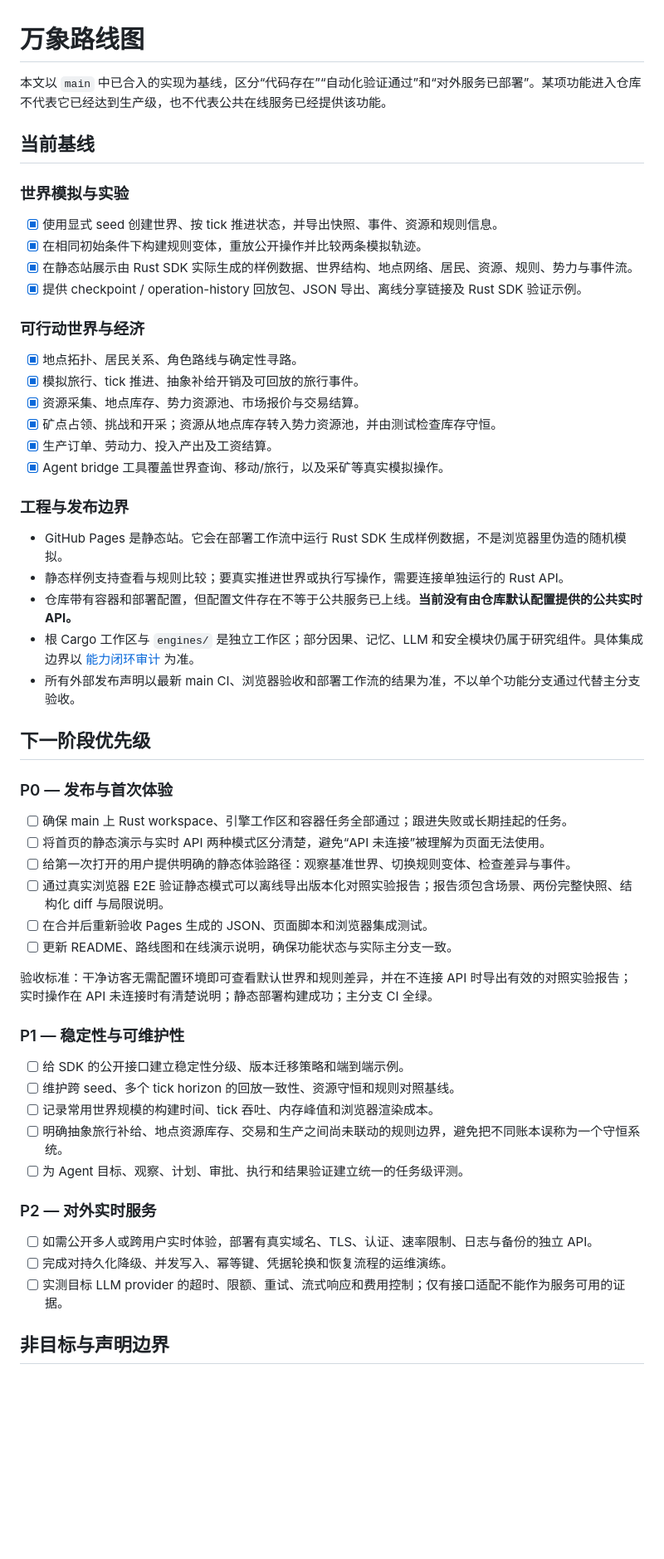
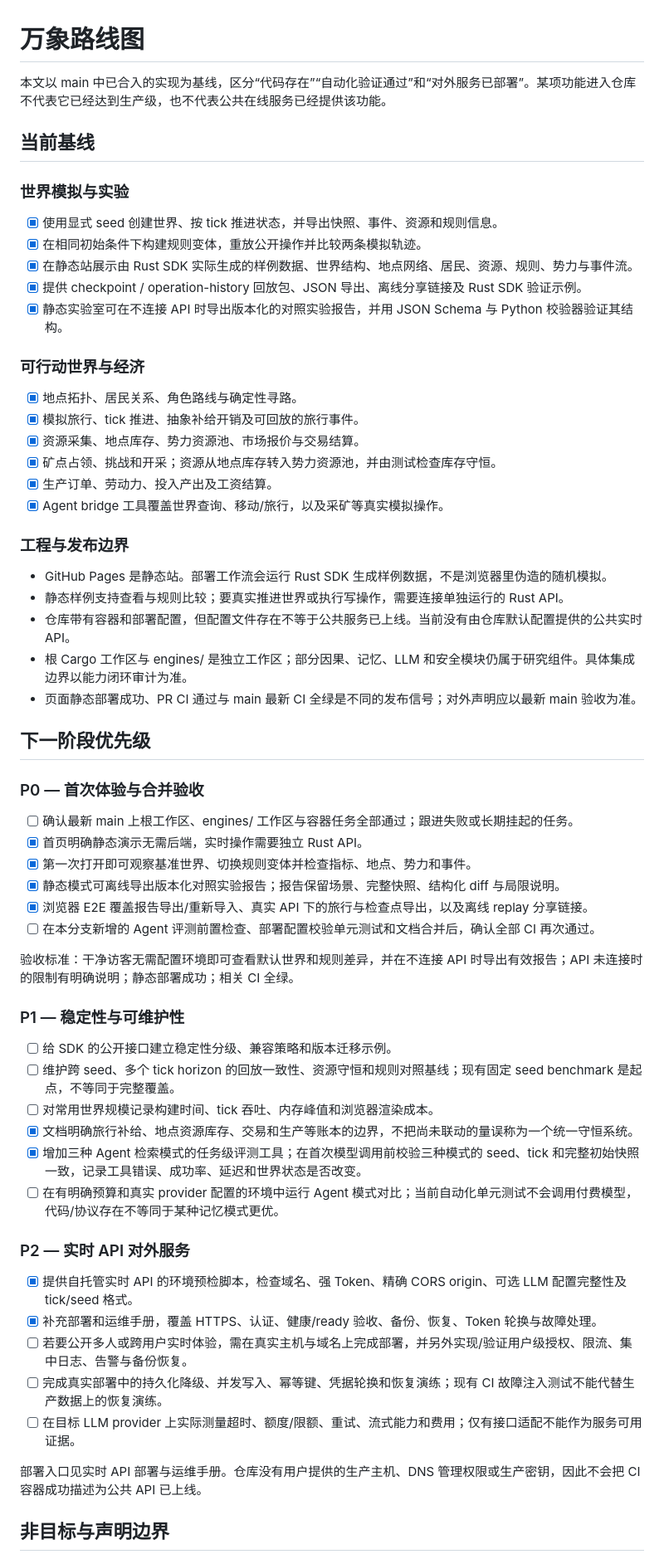
Before and after one commit to DAOHAN003/Wanxiang, a Markdown page: docs/ROADMAP.md, the part around the change. Shown at 83% size. Drawn GitHub-style; blank space fills up the shorter version.

Commit message:
docs: align roadmap with implemented acceptance and open release gates

```diff
--- a/docs/ROADMAP.md
+++ b/docs/ROADMAP.md
@@ -1,6 +1,6 @@
 # 万象路线图
 
-本文以 `main` 中已合入的实现为基线，区分“代码存在”“自动化验证通过”和“对外服务已部署”。某项功能进入仓库不代表它已经达到生产级，也不代表公共在线服务已经提供该功能。
+本文以 main 中已合入的实现为基线，区分“代码存在”“自动化验证通过”和“对外服务已部署”。某项功能进入仓库不代表它已经达到生产级，也不代表公共在线服务已经提供该功能。
 
 ## 当前基线
 
@@ -10,6 +10,7 @@
 - [x] 在相同初始条件下构建规则变体，重放公开操作并比较两条模拟轨迹。
 - [x] 在静态站展示由 Rust SDK 实际生成的样例数据、世界结构、地点网络、居民、资源、规则、势力与事件流。
 - [x] 提供 checkpoint / operation-history 回放包、JSON 导出、离线分享链接及 Rust SDK 验证示例。
+- [x] 静态实验室可在不连接 API 时导出版本化的对照实验报告，并用 JSON Schema 与 Python 校验器验证其结构。
 
 ### 可行动世界与经济
 
@@ -22,38 +23,43 @@
 
 ### 工程与发布边界
 
-- GitHub Pages 是静态站。它会在部署工作流中运行 Rust SDK 生成样例数据，不是浏览器里伪造的随机模拟。
+- GitHub Pages 是静态站。部署工作流会运行 Rust SDK 生成样例数据，不是浏览器里伪造的随机模拟。
 - 静态样例支持查看与规则比较；要真实推进世界或执行写操作，需要连接单独运行的 Rust API。
-- 仓库带有容器和部署配置，但配置文件存在不等于公共服务已上线。**当前没有由仓库默认配置提供的公共实时 API。**
-- 根 Cargo 工作区与 `engines/` 是独立工作区；部分因果、记忆、LLM 和安全模块仍属于研究组件。具体集成边界以 [能力闭环审计](CAPABILITY_CLOSURE_AUDIT.md) 为准。
-- 所有外部发布声明以最新 main CI、浏览器验收和部署工作流的结果为准，不以单个功能分支通过代替主分支验收。
+- 仓库带有容器和部署配置，但配置文件存在不等于公共服务已上线。当前没有由仓库默认配置提供的公共实时 API。
+- 根 Cargo 工作区与 engines/ 是独立工作区；部分因果、记忆、LLM 和安全模块仍属于研究组件。具体集成边界以能力闭环审计为准。
+- 页面静态部署成功、PR CI 通过与 main 最新 CI 全绿是不同的发布信号；对外声明应以最新 main 验收为准。
 
 ## 下一阶段优先级
 
-### P0 — 发布与首次体验
+### P0 — 首次体验与合并验收
 
-- [ ] 确保 main 上 Rust workspace、引擎工作区和容器任务全部通过；跟进失败或长期挂起的任务。
-- [ ] 将首页的静态演示与实时 API 两种模式区分清楚，避免“API 未连接”被理解为页面无法使用。
-- [ ] 给第一次打开的用户提供明确的静态体验路径：观察基准世界、切换规则变体、检查差异与事件。
-- [ ] 通过真实浏览器 E2E 验证静态模式可以离线导出版本化对照实验报告；报告须包含场景、两份完整快照、结构化 diff 与局限说明。
-- [ ] 在合并后重新验收 Pages 生成的 JSON、页面脚本和浏览器集成测试。
-- [ ] 更新 README、路线图和在线演示说明，确保功能状态与实际主分支一致。
+- [ ] 确认最新 main 上根工作区、engines/ 工作区与容器任务全部通过；跟进失败或长期挂起的任务。
+- [x] 首页明确静态演示无需后端，实时操作需要独立 Rust API。
+- [x] 第一次打开即可观察基准世界、切换规则变体并检查指标、地点、势力和事件。
+- [x] 静态模式可离线导出版本化对照实验报告；报告保留场景、完整快照、结构化 diff 与局限说明。
+- [x] 浏览器 E2E 覆盖报告导出/重新导入、真实 API 下的旅行与检查点导出，以及离线 replay 分享链接。
+- [ ] 在本分支新增的 Agent 评测前置检查、部署配置校验单元测试和文档合并后，确认全部 CI 再次通过。
 
-验收标准：干净访客无需配置环境即可查看默认世界和规则差异，并在不连接 API 时导出有效的对照实验报告；实时操作在 API 未连接时有清楚说明；静态部署构建成功；主分支 CI 全绿。
+验收标准：干净访客无需配置环境即可查看默认世界和规则差异，并在不连接 API 时导出有效报告；API 未连接时的限制有明确说明；静态部署成功；相关 CI 全绿。
 
 ### P1 — 稳定性与可维护性
 
-- [ ] 给 SDK 的公开接口建立稳定性分级、版本迁移策略和端到端示例。
-- [ ] 维护跨 seed、多个 tick horizon 的回放一致性、资源守恒和规则对照基线。
-- [ ] 记录常用世界规模的构建时间、tick 吞吐、内存峰值和浏览器渲染成本。
-- [ ] 明确抽象旅行补给、地点资源库存、交易和生产之间尚未联动的规则边界，避免把不同账本误称为一个守恒系统。
-- [ ] 为 Agent 目标、观察、计划、审批、执行和结果验证建立统一的任务级评测。
+- [ ] 给 SDK 的公开接口建立稳定性分级、兼容策略和版本迁移示例。
+- [ ] 维护跨 seed、多个 tick horizon 的回放一致性、资源守恒和规则对照基线；现有固定 seed benchmark 是起点，不等同于完整覆盖。
+- [ ] 对常用世界规模记录构建时间、tick 吞吐、内存峰值和浏览器渲染成本。
+- [x] 文档明确旅行补给、地点资源库存、交易和生产等账本的边界，不把尚未联动的量误称为一个统一守恒系统。
+- [x] 增加三种 Agent 检索模式的任务级评测工具；在首次模型调用前校验三种模式的 seed、tick 和完整初始快照一致，记录工具错误、成功率、延迟和世界状态是否改变。
+- [ ] 在有明确预算和真实 provider 配置的环境中运行 Agent 模式对比；当前自动化单元测试不会调用付费模型，代码/协议存在不等同于某种记忆模式更优。
 
-### P2 — 对外实时服务
+### P2 — 实时 API 对外服务
 
-- [ ] 如需公开多人或跨用户实时体验，部署有真实域名、TLS、认证、速率限制、日志与备份的独立 API。
-- [ ] 完成对持久化降级、并发写入、幂等键、凭据轮换和恢复流程的运维演练。
-- [ ] 实测目标 LLM provider 的超时、限额、重试、流式响应和费用控制；仅有接口适配不能作为服务可用的证据。
+- [x] 提供自托管实时 API 的环境预检脚本，检查域名、强 Token、精确 CORS origin、可选 LLM 配置完整性及 tick/seed 格式。
+- [x] 补充部署和运维手册，覆盖 HTTPS、认证、健康/ready 验收、备份、恢复、Token 轮换与故障处理。
+- [ ] 若要公开多人或跨用户实时体验，需在真实主机与域名上完成部署，并另外实现/验证用户级授权、限流、集中日志、告警与备份恢复。
+- [ ] 完成真实部署中的持久化降级、并发写入、幂等键、凭据轮换和恢复演练；现有 CI 故障注入测试不能代替生产数据上的恢复演练。
+- [ ] 在目标 LLM provider 上实际测量超时、额度/限额、重试、流式能力和费用；仅有接口适配不能作为服务可用证据。
+
+部署入口见实时 API 部署与运维手册。仓库没有用户提供的生产主机、DNS 管理权限或生产密钥，因此不会把 CI 容器成功描述为公共 API 已上线。
 
 ## 非目标与声明边界
 
```
